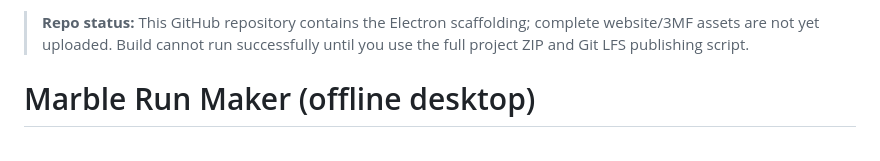
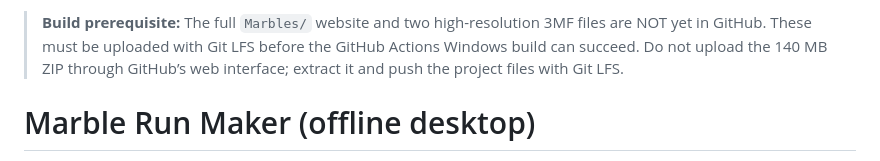
Before and after one commit to DrFlGd/Marble-Run-Maker, a Markdown page: README.md, the part around the change. Rendered like a GitHub page.

Commit message:
Phase 3: update README.md

```diff
--- a/README.md
+++ b/README.md
@@ -1,4 +1,4 @@
-> **Repo status:** This GitHub repository contains the Electron scaffolding; complete website/3MF assets are not yet uploaded. Build cannot run successfully until you use the full project ZIP and Git LFS publishing script.
+> **Build prerequisite:** The full `Marbles/` website and two high-resolution 3MF files are NOT yet in GitHub. These must be uploaded with Git LFS before the GitHub Actions Windows build can succeed. Do not upload the 140 MB ZIP through GitHub’s web interface; extract it and push the project files with Git LFS.
 
 # Marble Run Maker (offline desktop)
 
```
